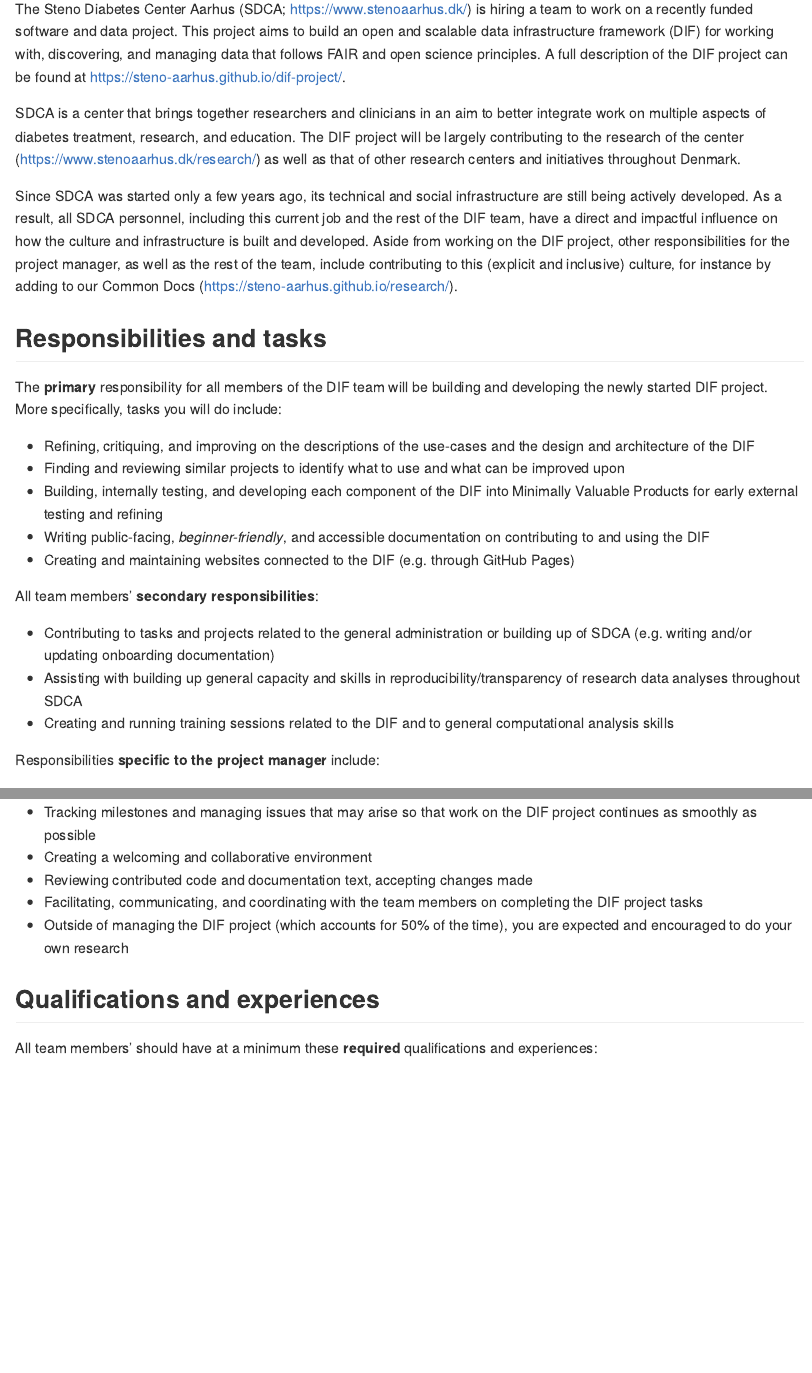
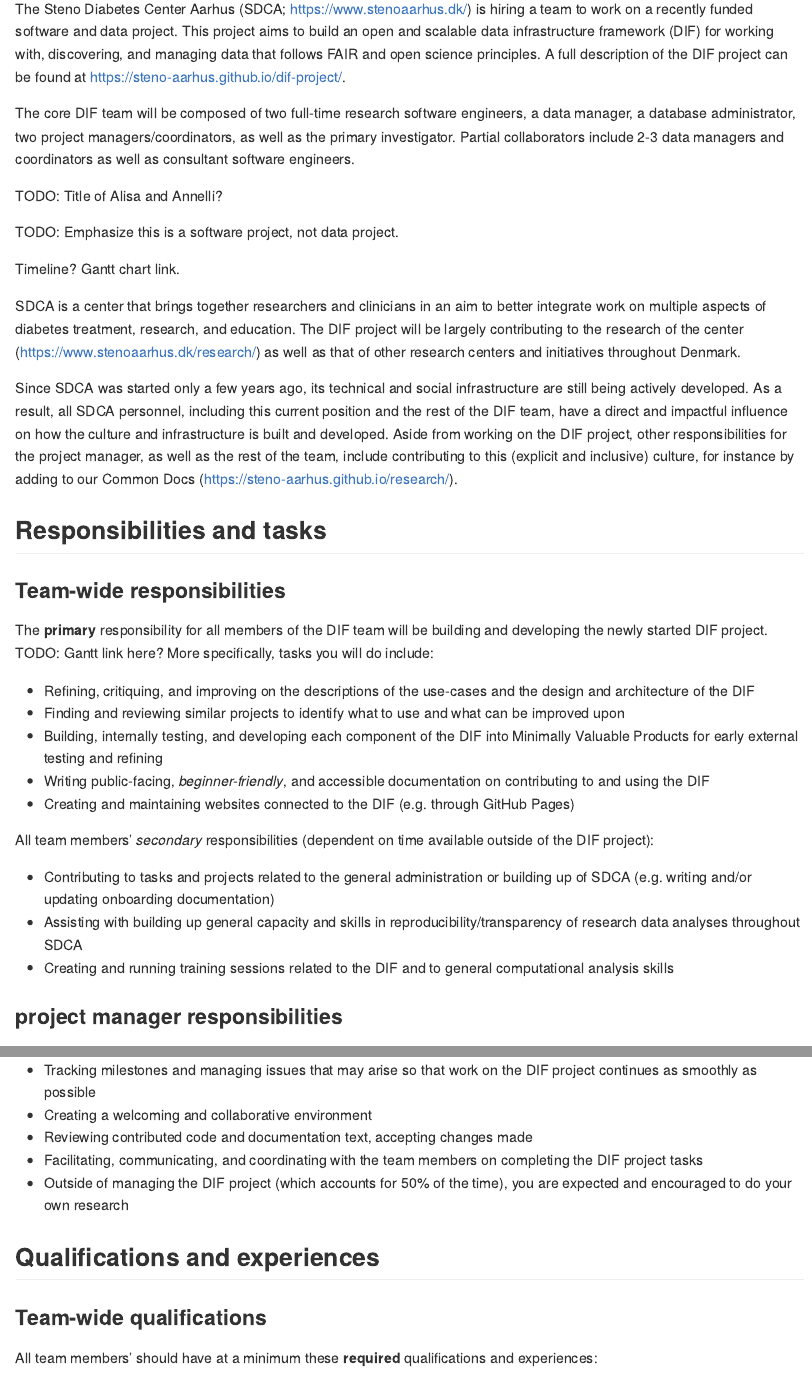
Before and after one commit to steno-aarhus/sdcar, an R Markdown document (hiring/dif-project/_template.Rmd): the page in a window 1100 px wide, from 150 px down, and a second part further down, joined at a grey line. Rendered offline with R 4.5, knitr and Pandoc, with nearby package versions.

Commit message:
add some more text based on comments

````diff
--- a/hiring/dif-project/_template.Rmd
+++ b/hiring/dif-project/_template.Rmd
@@ -44,11 +44,22 @@
 -->
 
 The Steno Diabetes Center Aarhus (SDCA; https://www.stenoaarhus.dk/) is hiring
-a team to work on a recently funded software and data project. This project
-aims to build an open and scalable data infrastructure framework (DIF) for working with,
-discovering, and managing data that follows FAIR and open science principles.
-A full description of the DIF project can be found at
+a team to work on a recently funded software and data project. This project aims
+to build an open and scalable data infrastructure framework (DIF) for working
+with, discovering, and managing data that follows FAIR and open science
+principles. A full description of the DIF project can be found at
 https://steno-aarhus.github.io/dif-project/.
+
+The core DIF team will be composed of two full-time research software engineers,
+a data manager, a database administrator, two project managers/coordinators, as
+well as the primary investigator. Partial collaborators include 2-3 data
+managers and coordinators as well as consultant software engineers.
+
+TODO: Title of Alisa and Annelli?
+
+TODO: Emphasize this is a software project, not data project.
+
+Timeline? Gantt chart link.
 
 SDCA is a center that brings together researchers and clinicians in an aim to
 better integrate work on multiple aspects of diabetes treatment, research, and
@@ -58,7 +69,7 @@
 
 Since SDCA was started only a few years ago, its technical and social
 infrastructure are still being actively developed. As a result, all SDCA
-personnel, including this current job and the rest of the DIF team, have a
+personnel, including this current position and the rest of the DIF team, have a
 direct and impactful influence on how the culture and infrastructure is built
 and developed. Aside from working on the DIF project, other responsibilities for
 the `r params$position_title`, as well as the rest of the team, include contributing
@@ -70,5 +83,6 @@
 The **primary** responsibility for all members of the DIF team will be
-building and developing the newly started DIF project. More specifically,
+building and developing the newly started DIF project. TODO: Gantt link here?
+More specifically,
 tasks you will do include:
 
 - Refining, critiquing, and improving on the descriptions of the use-cases and
@@ -82,7 +96,8 @@
 - Creating and maintaining websites connected to the DIF (e.g. through
 GitHub Pages)
 
-All team members' **secondary responsibilities**:
+All team members' *secondary* responsibilities (dependent on time available
+outside of the DIF project):
 
 - Contributing to tasks and projects related to the general administration or
 building up of SDCA (e.g. writing and/or updating onboarding documentation)
@@ -91,7 +106,7 @@
 - Creating and running training sessions related to the DIF and to general
 computational analysis skills
 
-Responsibilities **specific to the `r params$position_title`** include:
+### `r params$position_title` responsibilities
 
 ```{asis, echo=params$position == "rse"}
 - Building and developing RESTful APIs (or APIs in general) for the DIF
````
Also changed, not shown: hiring/dif-project/_template.Rmd (13 more changed lines).
